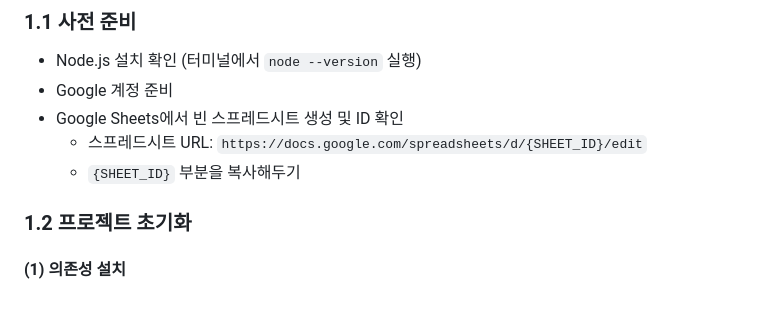
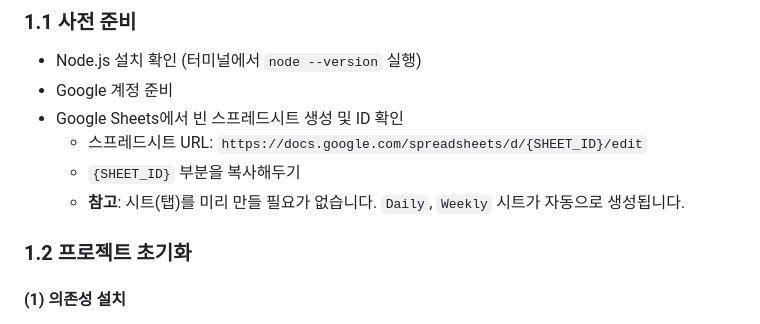
Before and after one commit to murphybread/google-tasks-summary, a Markdown page: SETUP_GUIDE.md, the part around the change. Drawn GitHub-style.

```diff
--- a/SETUP_GUIDE.md
+++ b/SETUP_GUIDE.md
@@ -14,6 +14,7 @@
 - Google Sheets에서 빈 스프레드시트 생성 및 ID 확인
   - 스프레드시트 URL: `https://docs.google.com/spreadsheets/d/{SHEET_ID}/edit`
   - `{SHEET_ID}` 부분을 복사해두기
+  - **참고**: 시트(탭)를 미리 만들 필요가 없습니다. `Daily`, `Weekly` 시트가 자동으로 생성됩니다.
 
 ### 1.2 프로젝트 초기화
 
```
Also changed, not shown: README.md (+3 -1 lines).
